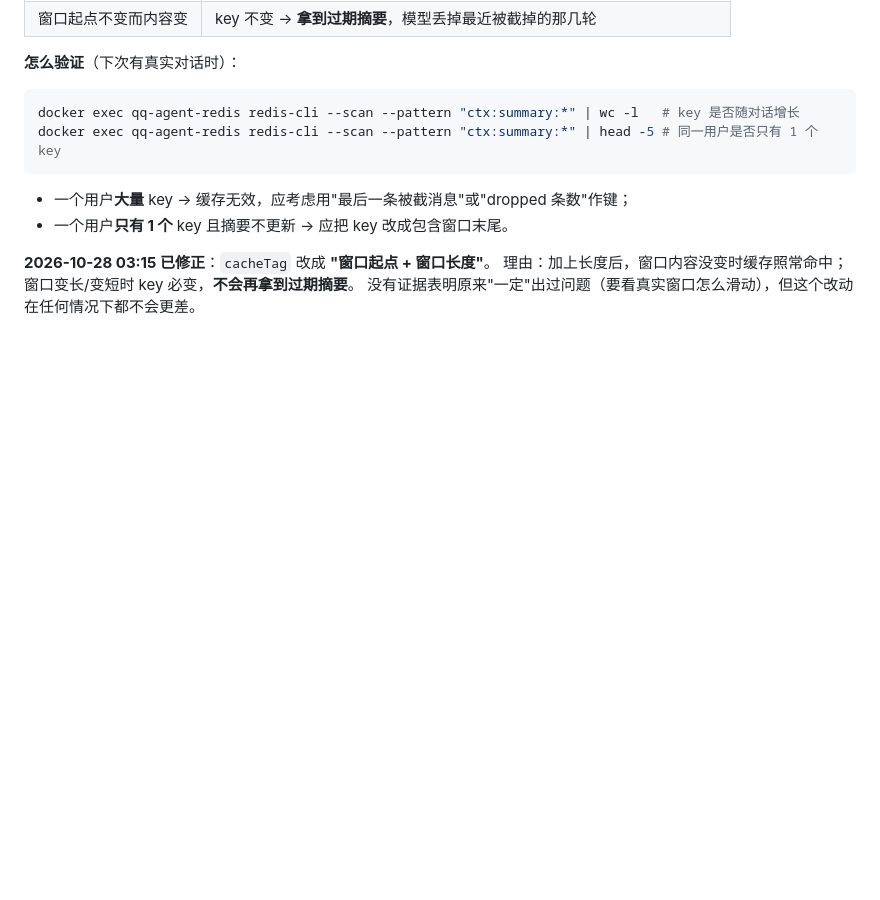
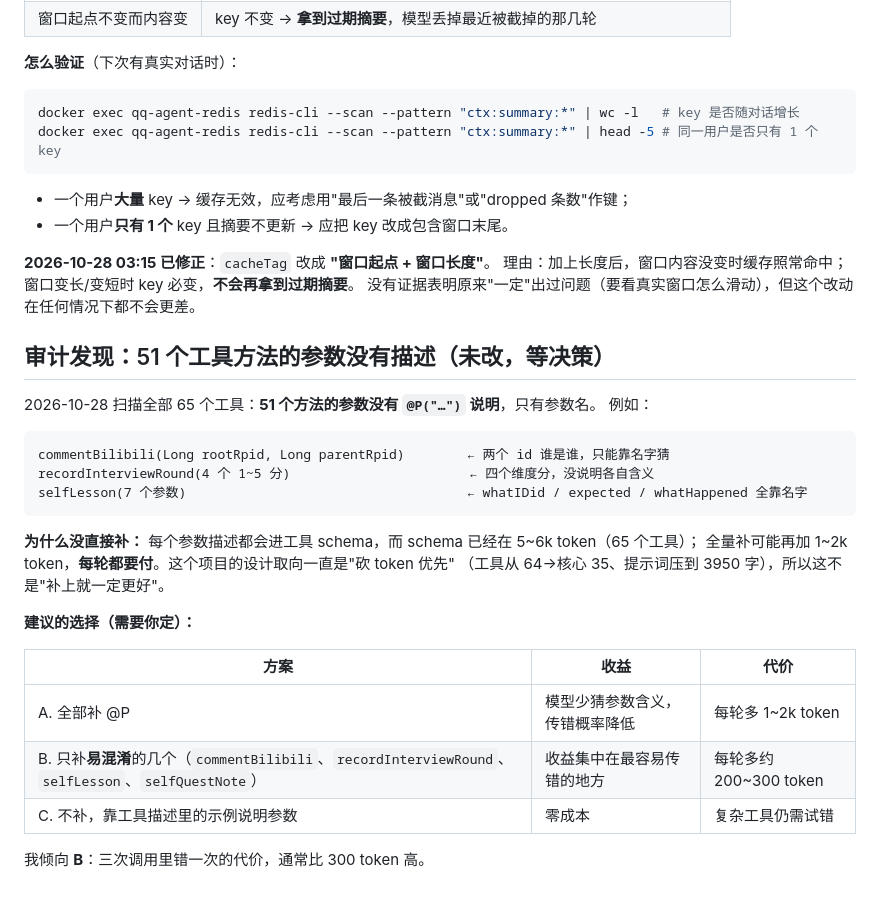
Before and after one commit to liche719/qq-agent, a Markdown page: docs/refactor.md, the part around the change. Drawn GitHub-style; blank space fills up the shorter version.

Commit message:
docs: audit finding on undocumented tool parameters

````diff
--- a/docs/refactor.md
+++ b/docs/refactor.md
@@ -426,3 +426,27 @@ docker exec qq-agent-redis redis-cli --scan --pattern "ctx:summary:*" | head -5
 **2026-10-28 03:15 已修正**：`cacheTag` 改成 **"窗口起点 + 窗口长度"**。
 理由：加上长度后，窗口内容没变时缓存照常命中；窗口变长/变短时 key 必变，**不会再拿到过期摘要**。
 没有证据表明原来"一定"出过问题（要看真实窗口怎么滑动），但这个改动在任何情况下都不会更差。
+## 审计发现：51 个工具方法的参数没有描述（**未改，等决策**）
+
+2026-10-28 扫描全部 65 个工具：**51 个方法的参数没有 `@P("…")` 说明**，只有参数名。
+例如：
+
+```
+commentBilibili(Long rootRpid, Long parentRpid)        ← 两个 id 谁是谁，只能靠名字猜
+recordInterviewRound(4 个 1~5 分)                       ← 四个维度分，没说明各自含义
+selfLesson(7 个参数)                                    ← whatIDid / expected / whatHappened 全靠名字
+```
+
+**为什么没直接补：** 每个参数描述都会进工具 schema，而 schema 已经在 5~6k token（65 个工具）；
+全量补可能再加 1~2k token，**每轮都要付**。这个项目的设计取向一直是"砍 token 优先"
+（工具从 64→核心 35、提示词压到 3950 字），所以这不是"补上就一定更好"。
+
+**建议的选择（需要你定）：**
+
+| 方案 | 收益 | 代价 |
+|---|---|---|
+| A. 全部补 @P | 模型少猜参数含义，传错概率降低 | 每轮多 1~2k token |
+| B. 只补**易混淆**的几个（`commentBilibili`、`recordInterviewRound`、`selfLesson`、`selfQuestNote`） | 收益集中在最容易传错的地方 | 每轮多约 200~300 token |
+| C. 不补，靠工具描述里的示例说明参数 | 零成本 | 复杂工具仍需试错 |
+
+我倾向 **B**：三次调用里错一次的代价，通常比 300 token 高。
````
